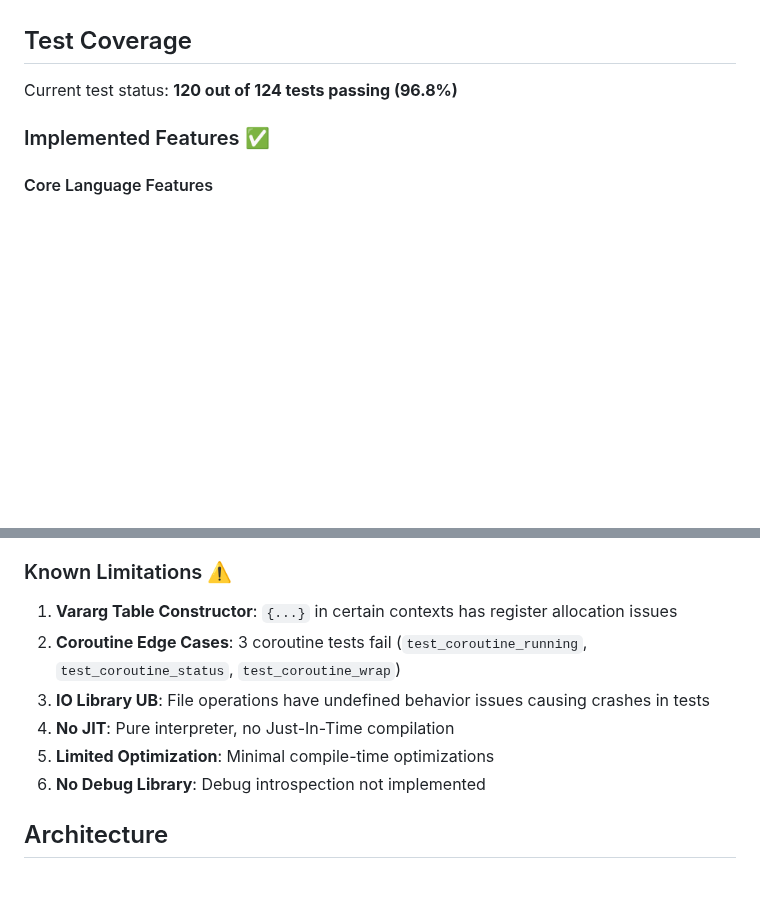
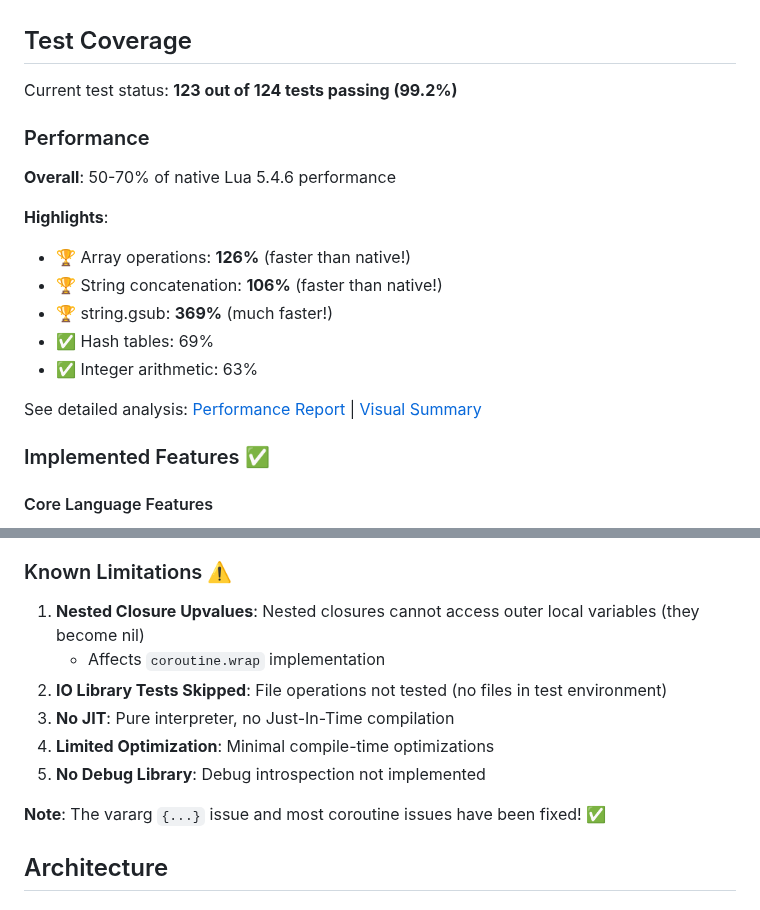
Before and after one commit to CppCXY/lua-rs, a Markdown page: README.md, 2 parts joined by grey strips. Drawn GitHub-style; blank space fills up the shorter version.

```diff
--- a/README.md
+++ b/README.md
@@ -12,7 +12,20 @@ A Lua 5.4 interpreter implemented in Rust, primarily developed through AI-assist
 
 ## Test Coverage
 
-Current test status: **120 out of 124 tests passing (96.8%)**
+Current test status: **123 out of 124 tests passing (99.2%)**
+
+### Performance
+
+**Overall**: 50-70% of native Lua 5.4.6 performance
+
+**Highlights**:
+- 🏆 Array operations: **126%** (faster than native!)
+- 🏆 String concatenation: **106%** (faster than native!)
+- 🏆 string.gsub: **369%** (much faster!)
+- ✅ Hash tables: 69%
+- ✅ Integer arithmetic: 63%
+
+See detailed analysis: [Performance Report](PERFORMANCE_REPORT.md) | [Visual Summary](PERFORMANCE_VISUAL.md)
 
 ### Implemented Features ✅
 
@@ -38,12 +51,14 @@ Current test status: **120 out of 124 tests passing (96.8%)**
 
 ### Known Limitations ⚠️
 
-1. **Vararg Table Constructor**: `{...}` in certain contexts has register allocation issues
-2. **Coroutine Edge Cases**: 3 coroutine tests fail (`test_coroutine_running`, `test_coroutine_status`, `test_coroutine_wrap`)
-3. **IO Library UB**: File operations have undefined behavior issues causing crashes in tests
-4. **No JIT**: Pure interpreter, no Just-In-Time compilation
-5. **Limited Optimization**: Minimal compile-time optimizations
-6. **No Debug Library**: Debug introspection not implemented
+1. **Nested Closure Upvalues**: Nested closures cannot access outer local variables (they become nil)
+   - Affects `coroutine.wrap` implementation
+2. **IO Library Tests Skipped**: File operations not tested (no files in test environment)
+3. **No JIT**: Pure interpreter, no Just-In-Time compilation
+4. **Limited Optimization**: Minimal compile-time optimizations
+5. **No Debug Library**: Debug introspection not implemented
+
+**Note**: The vararg `{...}` issue and most coroutine issues have been fixed! ✅
 
 ## Architecture
 
```
Also changed, not shown: PERFORMANCE_VISUAL.md (added, +100 -0 lines).
